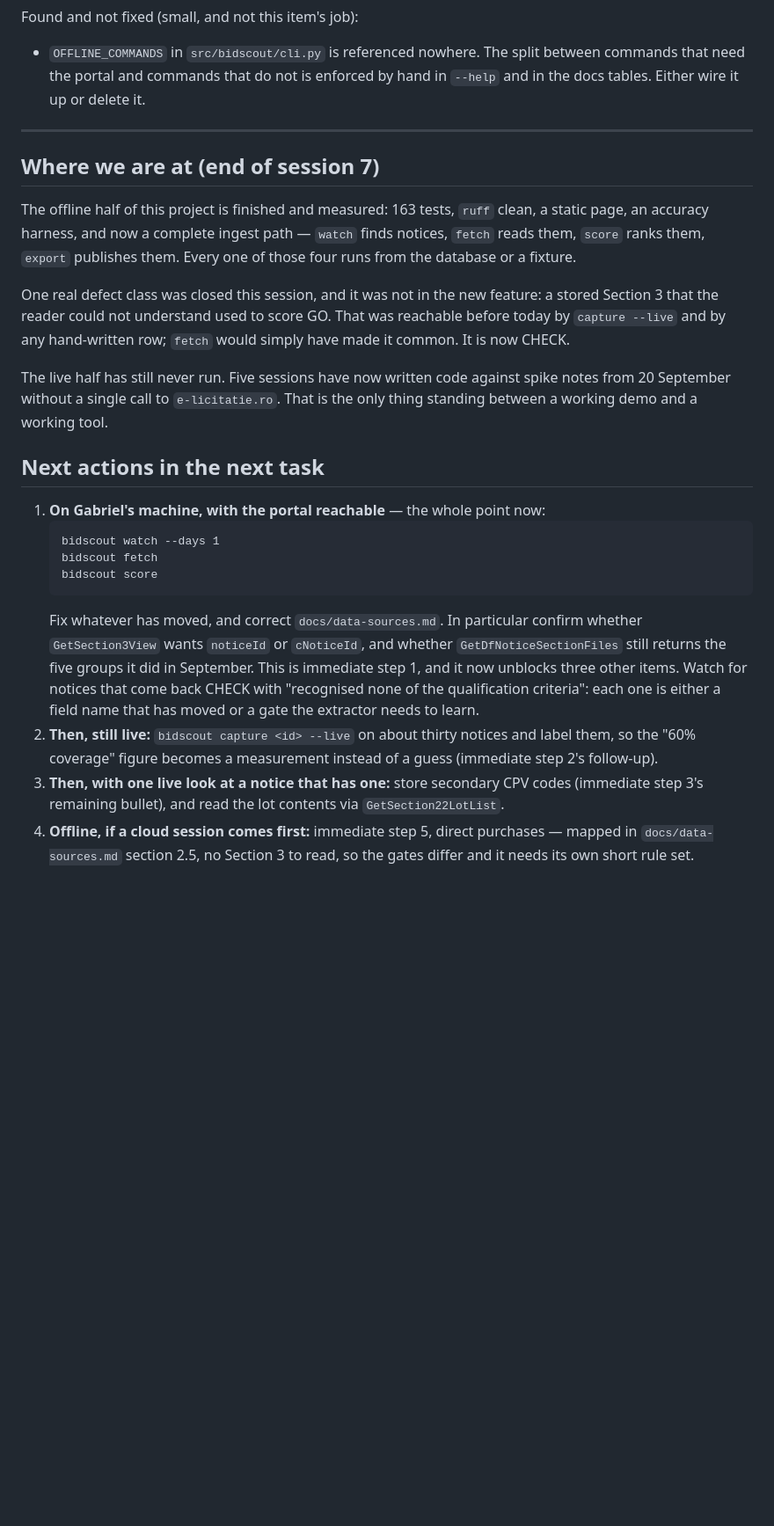
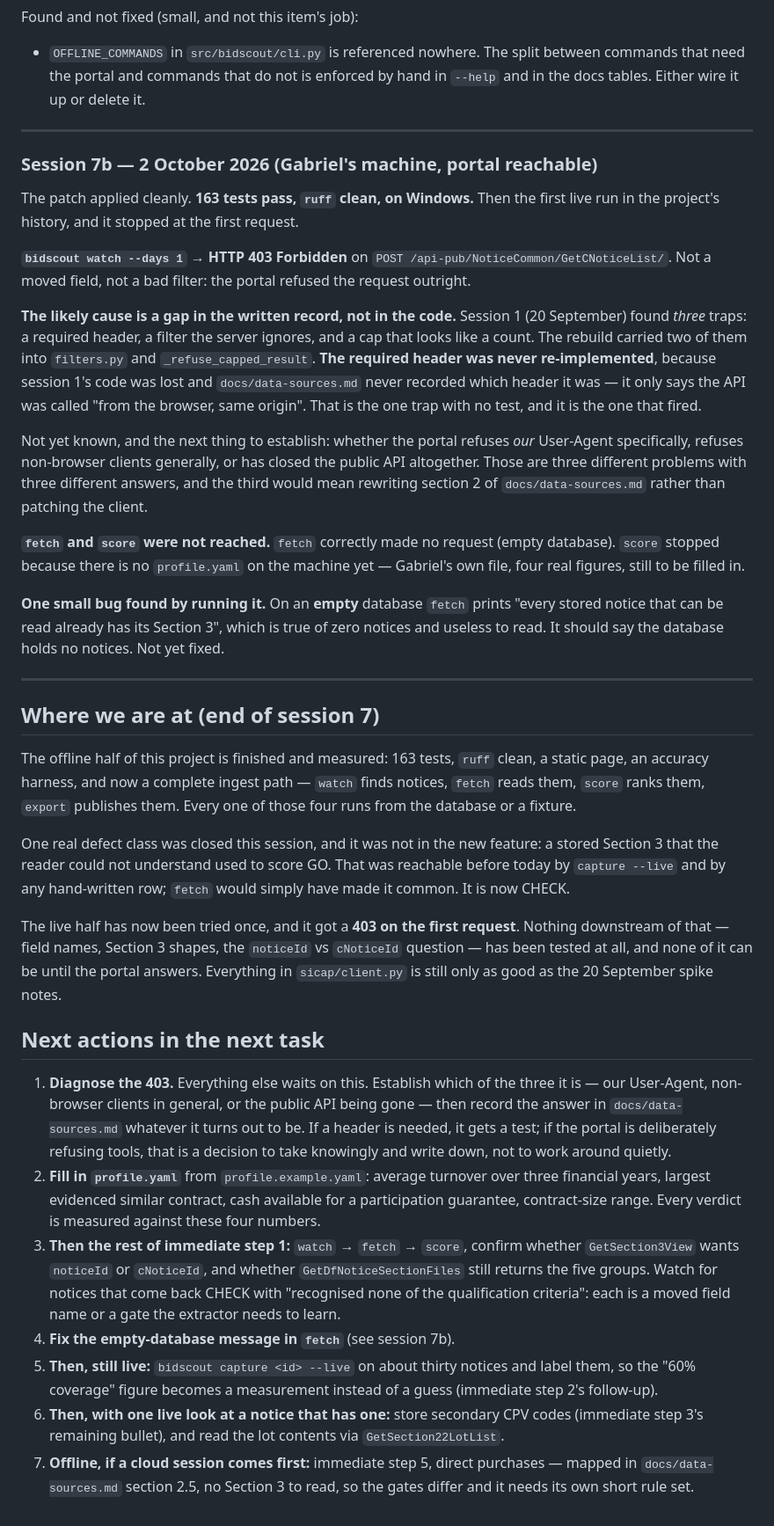
Before and after one commit to gabrieln2805/bidscout, a Markdown page: STATUS.md, the part around the change. Shown at 88% size. GitHub-like rendering; blank space fills up the shorter version.

Commit message:
STATUS: record the first live run and the 403 that stopped it

````diff
--- a/STATUS.md
+++ b/STATUS.md
@@ -664,6 +664,41 @@ Found and not fixed (small, and not this item's job):
 
 ---
 
+### Session 7b — 2 October 2026 (Gabriel's machine, portal reachable)
+
+The patch applied cleanly. **163 tests pass, `ruff` clean, on Windows.** Then the
+first live run in the project's history, and it stopped at the first request.
+
+**`bidscout watch --days 1` → HTTP 403 Forbidden** on
+`POST /api-pub/NoticeCommon/GetCNoticeList/`. Not a moved field, not a bad
+filter: the portal refused the request outright.
+
+**The likely cause is a gap in the written record, not in the code.** Session 1
+(20 September) found *three* traps: a required header, a filter the server
+ignores, and a cap that looks like a count. The rebuild carried two of them into
+`filters.py` and `_refuse_capped_result`. **The required header was never
+re-implemented**, because session 1's code was lost and
+`docs/data-sources.md` never recorded which header it was — it only says the
+API was called "from the browser, same origin". That is the one trap with no
+test, and it is the one that fired.
+
+Not yet known, and the next thing to establish: whether the portal refuses
+*our* User-Agent specifically, refuses non-browser clients generally, or has
+closed the public API altogether. Those are three different problems with three
+different answers, and the third would mean rewriting section 2 of
+`docs/data-sources.md` rather than patching the client.
+
+**`fetch` and `score` were not reached.** `fetch` correctly made no request
+(empty database). `score` stopped because there is no `profile.yaml` on the
+machine yet — Gabriel's own file, four real figures, still to be filled in.
+
+**One small bug found by running it.** On an **empty** database `fetch` prints
+"every stored notice that can be read already has its Section 3", which is true
+of zero notices and useless to read. It should say the database holds no
+notices. Not yet fixed.
+
+---
+
 ## Where we are at (end of session 7)
 
 The offline half of this project is finished and measured: 163 tests, `ruff`
@@ -676,31 +711,36 @@ feature: a stored Section 3 that the reader could not understand used to score
 GO. That was reachable before today by `capture --live` and by any hand-written
 row; `fetch` would simply have made it common. It is now CHECK.
 
-The live half has still never run. Five sessions have now written code against
-spike notes from 20 September without a single call to `e-licitatie.ro`. That is
-the only thing standing between a working demo and a working tool.
+The live half has now been tried once, and it got a **403 on the first
+request**. Nothing downstream of that — field names, Section 3 shapes, the
+`noticeId` vs `cNoticeId` question — has been tested at all, and none of it can
+be until the portal answers. Everything in `sicap/client.py` is still only as
+good as the 20 September spike notes.
 
 ## Next actions in the next task
 
-1. **On Gabriel's machine, with the portal reachable** — the whole point now:
-   ```
-   bidscout watch --days 1
-   bidscout fetch
-   bidscout score
-   ```
-   Fix whatever has moved, and correct `docs/data-sources.md`. In particular
-   confirm whether `GetSection3View` wants `noticeId` or `cNoticeId`, and
-   whether `GetDfNoticeSectionFiles` still returns the five groups it did in
-   September. This is immediate step 1, and it now unblocks three other items.
-   Watch for notices that come back CHECK with "recognised none of the
-   qualification criteria": each one is either a field name that has moved or a
-   gate the extractor needs to learn.
-2. **Then, still live:** `bidscout capture <id> --live` on about thirty notices
+1. **Diagnose the 403.** Everything else waits on this. Establish which of the
+   three it is — our User-Agent, non-browser clients in general, or the public
+   API being gone — then record the answer in `docs/data-sources.md` whatever it
+   turns out to be. If a header is needed, it gets a test; if the portal is
+   deliberately refusing tools, that is a decision to take knowingly and write
+   down, not to work around quietly.
+2. **Fill in `profile.yaml`** from `profile.example.yaml`: average turnover over
+   three financial years, largest evidenced similar contract, cash available for
+   a participation guarantee, contract-size range. Every verdict is measured
+   against these four numbers.
+3. **Then the rest of immediate step 1:** `watch` → `fetch` → `score`, confirm
+   whether `GetSection3View` wants `noticeId` or `cNoticeId`, and whether
+   `GetDfNoticeSectionFiles` still returns the five groups. Watch for notices
+   that come back CHECK with "recognised none of the qualification criteria":
+   each is a moved field name or a gate the extractor needs to learn.
+4. **Fix the empty-database message in `fetch`** (see session 7b).
+5. **Then, still live:** `bidscout capture <id> --live` on about thirty notices
    and label them, so the "60% coverage" figure becomes a measurement instead of
    a guess (immediate step 2's follow-up).
-3. **Then, with one live look at a notice that has one:** store secondary CPV
+6. **Then, with one live look at a notice that has one:** store secondary CPV
    codes (immediate step 3's remaining bullet), and read the lot contents via
    `GetSection22LotList`.
-4. **Offline, if a cloud session comes first:** immediate step 5, direct
+7. **Offline, if a cloud session comes first:** immediate step 5, direct
    purchases — mapped in `docs/data-sources.md` section 2.5, no Section 3 to
    read, so the gates differ and it needs its own short rule set.
````
